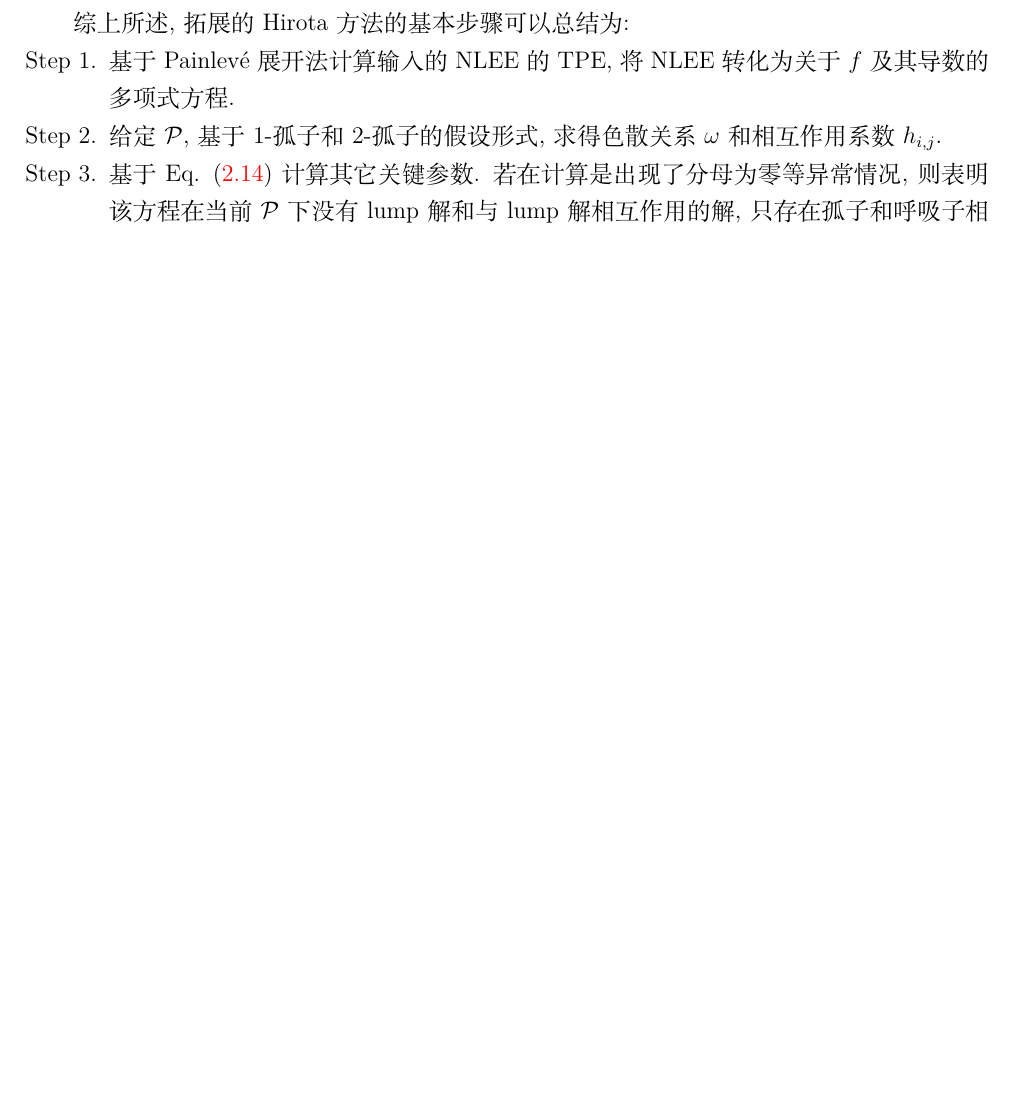
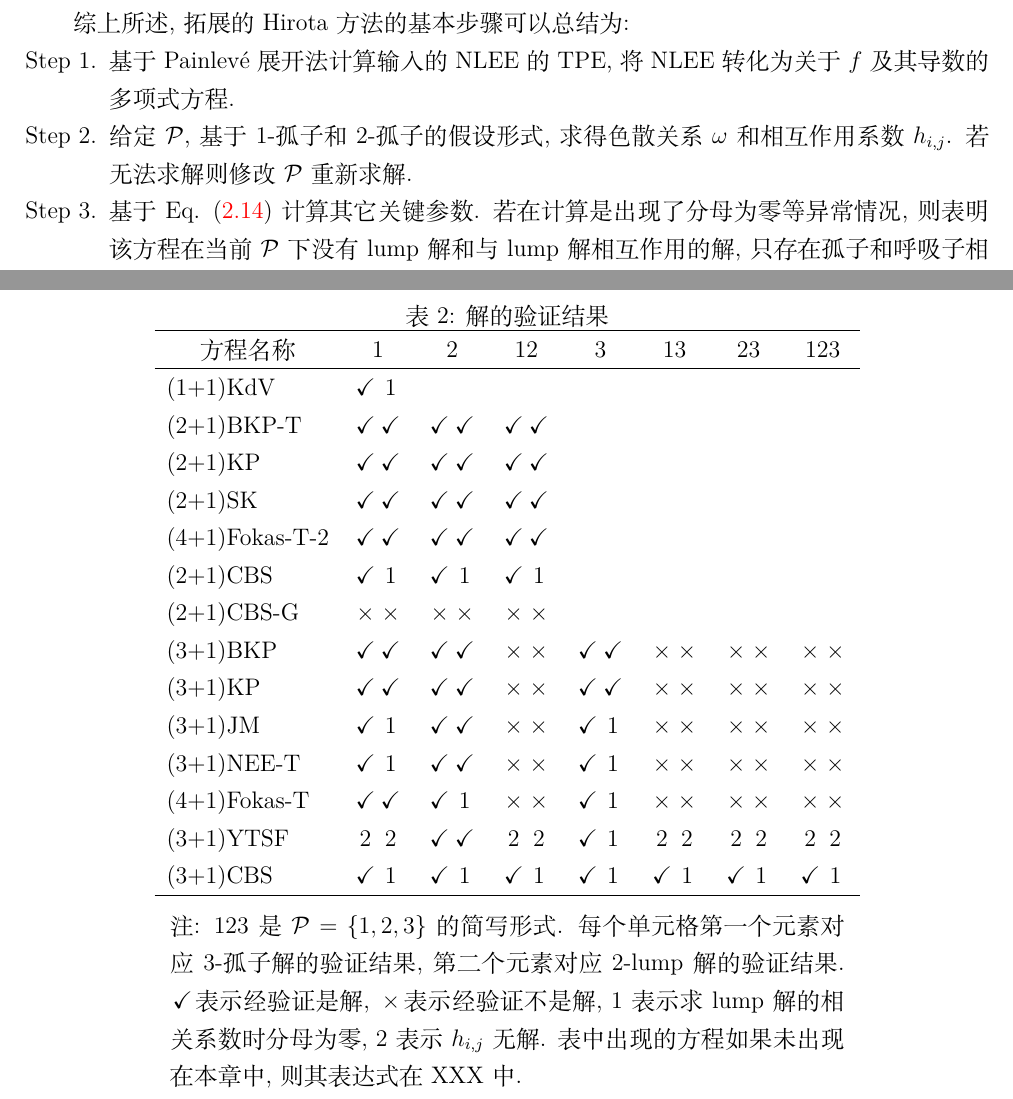
Before and after one commit to yu961549745/ECNU_Paper, a LaTeX paper (HirotaEx/HirotaEx.tex): part of page 7 of 11 before the commit and two parts of pages 7 and 11 of 12 after it, the two joined at a grey line, cut so that both start at the same text, the shorter picture padded with empty space. Compiled offline with XeLaTeX.

Commit message:
不干啦

```diff
--- a/HirotaEx/HirotaEx.tex
+++ b/HirotaEx/HirotaEx.tex
@@ -5,6 +5,8 @@
 \usepackage{amsmath,amssymb,amsfonts,bm}
 \usepackage[colorlinks]{hyperref}
 \usepackage{indentfirst}
+\usepackage{textcomp}
+\usepackage{pbox}
 \numberwithin{equation}{section}
 
 %----------------  自定义命令 ---------------------------------------
@@ -332,7 +334,7 @@ p_{k,i}=\left\{
 综上所述, 拓展的 Hirota 方法的基本步骤可以总结为:
 \begin{compactenum}[Step 1.]
 \item 基于\Painleve{}展开法计算输入的NLEE的 TPE, 将NLEE转化为关于$f$及其导数的多项式方程.
-\item 给定$\PS$, 基于1-孤子和2-孤子的假设形式, 求得色散关系$\omega$和相互作用系数$h_{i,j}$.
+\item 给定$\PS$, 基于1-孤子和2-孤子的假设形式, 求得色散关系$\omega$和相互作用系数$h_{i,j}$. 若无法求解则修改$\PS$重新求解.
 \item 基于\refeqn{params}计算其它关键参数. 若在计算是出现了分母为零等异常情况, 则表明该方程在当前$\PS$下没有lump解和与lump解相互作用的解, 只存在孤子和呼吸子相互作用的解. 若仍要构造lump解, 则需修改$\PS$重新求解.
 \item 基于\refeqn{fmn}生成\MLNS{}的公式, 并将相关参数代入.
 \item 取$n=2\kappa+\tau$, 根据\refeqn{xi-params}对行波中的参数进行赋值.
@@ -486,6 +488,37 @@ f_{m,n}=\sum_{T\subseteq N}\mbrace{H(T)E(T)\sum_{S\in \mathcal L(M)}{B(S)\Psi(M-
 \section{Examples}\label{example}
 
 \section{Experiments}\label{experiment}
+\begin{table}[htbp]
+\newcommand{\mb}[1]{\makebox[1.05em][c]{#1}}
+\newcommand{\V}{\mb{\checkmark}}
+\newcommand{\X}{\mb{\texttimes}}
+\centering
+\caption{解的验证结果}
+\begin{tabular}{l*{7}{c}}
+\hline
+\multicolumn{1}{c}{方程名称} & 1 & 2 & 12 & 3 & 13 & 23 & 123 \\
+\hline
+(1+1)KdV & \V\mb{1} &  &  &  &  &  &  \\
+(2+1)BKP-T & \V\V & \V\V & \V\V &  &  &  &  \\
+(2+1)KP & \V\V & \V\V & \V\V &  &  &  &  \\
+(2+1)SK & \V\V & \V\V & \V\V &  &  &  &  \\
+(4+1)Fokas-T-2 & \V\V & \V\V & \V\V &  &  &  &  \\
+(2+1)CBS & \V\mb{1} & \V\mb{1} & \V\mb{1} &  &  &  &  \\
+(2+1)CBS-G & \X\X & \X\X & \X\X &  &  &  &  \\
+(3+1)BKP & \V\V & \V\V & \X\X & \V\V & \X\X & \X\X & \X\X \\
+(3+1)KP & \V\V & \V\V & \X\X & \V\V & \X\X & \X\X & \X\X \\
+(3+1)JM & \V\mb{1} & \V\V & \X\X & \V\mb{1} & \X\X & \X\X & \X\X \\
+(3+1)NEE-T & \V\mb{1} & \V\V & \X\X & \V\mb{1} & \X\X & \X\X & \X\X \\
+(4+1)Fokas-T & \V\V & \V\mb{1} & \X\X & \V\mb{1} & \X\X & \X\X & \X\X \\
+(3+1)YTSF & \mb{2}\mb{2} & \V\V & \mb{2}\mb{2} & \V\mb{1} & \mb{2}\mb{2} & \mb{2}\mb{2} & \mb{2}\mb{2} \\
+(3+1)CBS & \V\mb{1} & \V\mb{1} & \V\mb{1} & \V\mb{1} & \V\mb{1} & \V\mb{1} & \V\mb{1} \\
+\hline
+\multicolumn{8}{c}{\pbox{0.7\textwidth}{
+{\tiny ~}\\
+注: 123是$\PS=\bbrace{1,2,3}$的简写形式. 每个单元格第一个元素对应3-孤子解的验证结果, 第二个元素对应2-lump解的验证结果. \V 表示经验证是解, \X 表示经验证不是解, 1表示求lump解的相关系数时分母为零, 2表示$h_{i,j}$ 无解. 表中出现的方程如果未出现在本章中, 则其表达式在XXX中.
+}}
+\end{tabular}
+\end{table}
 
 \section{Conclusions}\label{conclusion}
 
```
Also changed, not shown: README.md.
